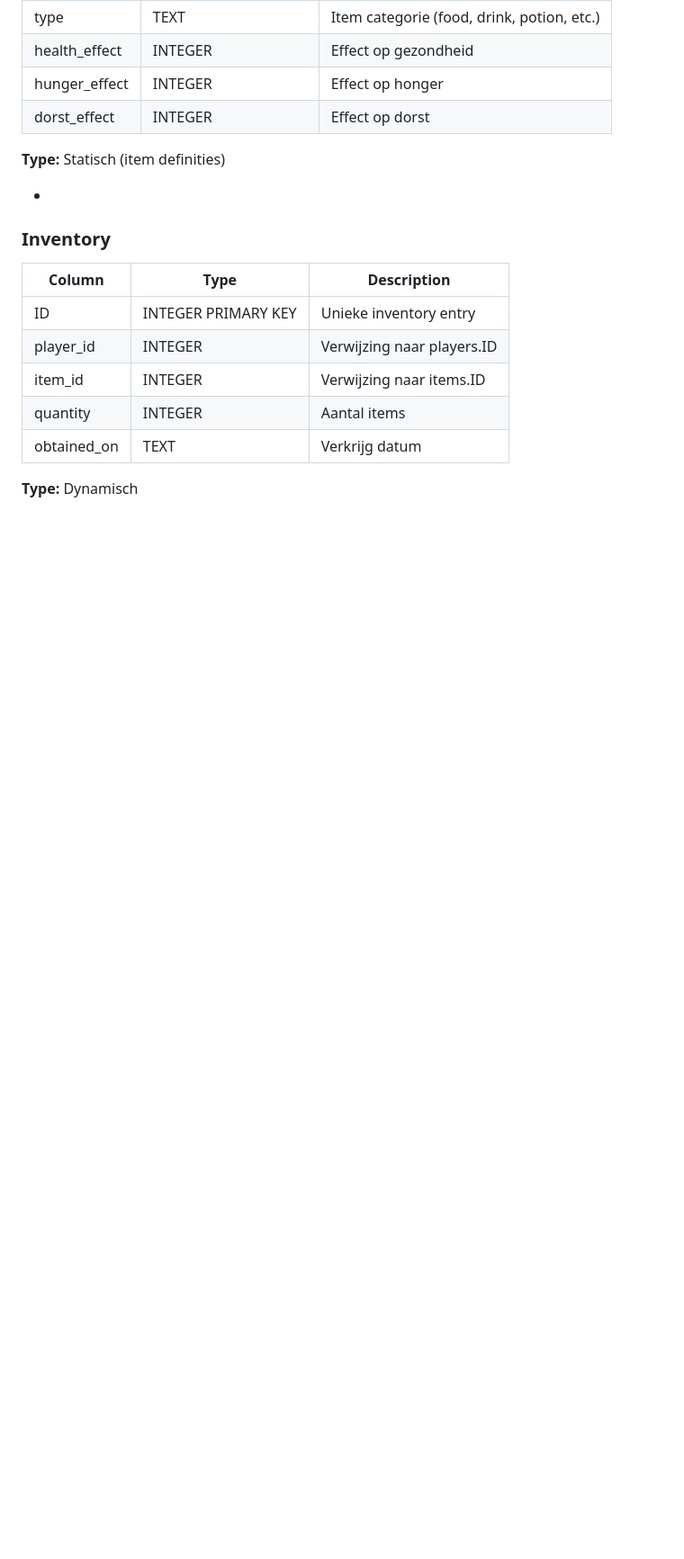
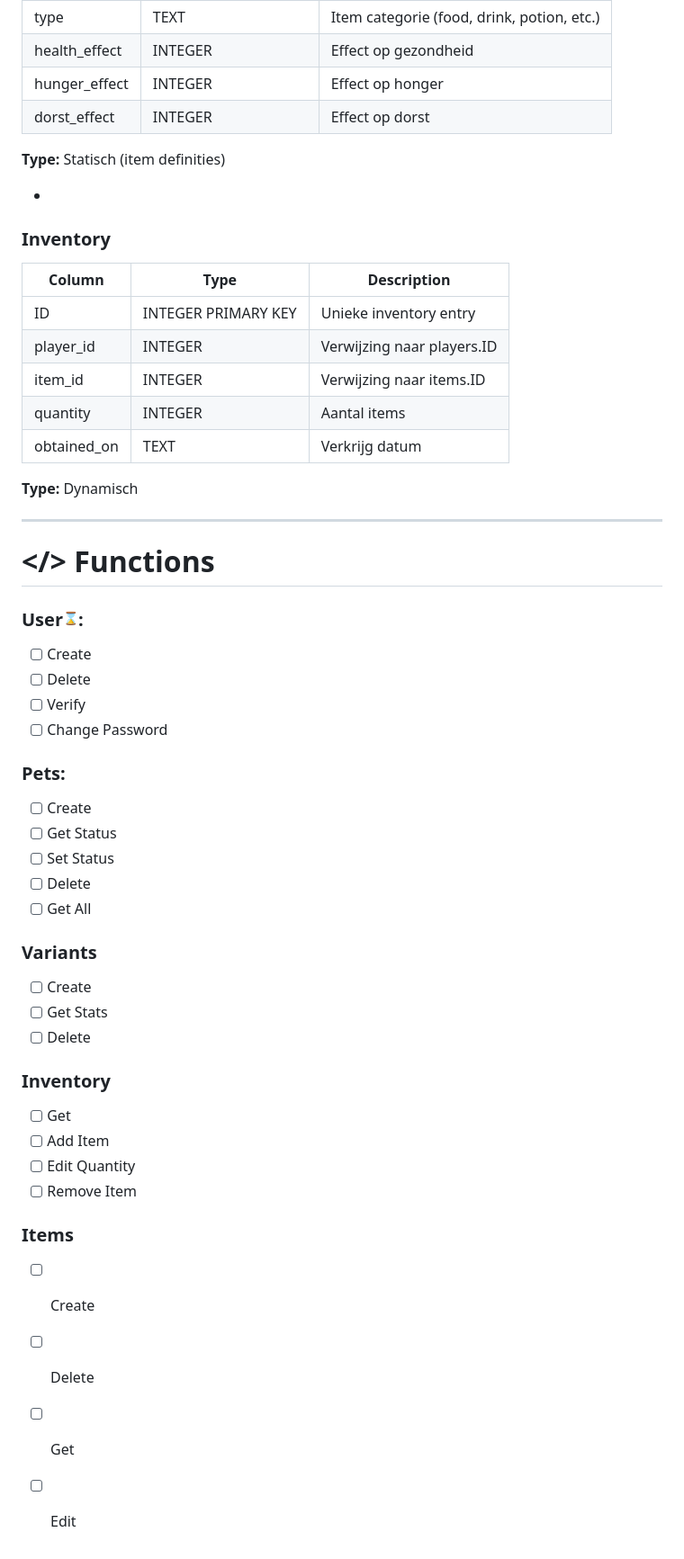
Before and after one commit to aRookieCookie/DB-Helper-NovaPets, a Markdown page: README.md, the part around one of its changes. Shown at 90% size. GitHub-like rendering; blank space fills up the shorter version.

Commit message:
Enhance README with table of contents and functions
Added a table of contents and updated function sections.

```diff
--- a/README.md
+++ b/README.md
@@ -109,3 +115,36 @@ pet = pets.get_by_id(                               # Krijg de pet class met de
 | obtained_on | TEXT | Verkrijg datum |
 
 **Type:** Dynamisch
+
+---
+
+# </> Functions
+### User<sup><sub>⌛</sup></sub>:
+- [ ] Create
+- [ ] Delete
+- [ ] Verify
+- [ ] Change Password
+
+### Pets:
+- [ ] Create
+- [ ] Get Status
+- [ ] Set Status
+- [ ] Delete
+- [ ] Get All
+
+### Variants
+- [ ] Create
+- [ ] Get Stats
+- [ ] Delete
+
+### Inventory
+- [ ] Get
+- [ ] Add Item
+- [ ] Edit Quantity
+- [ ] Remove Item
+
+### Items
+- [ ] Create
+- [ ] Delete
+- [ ] Get
+- [ ] Edit
```
Also changed, not shown: other parts of README.md (+6 -0 lines).
